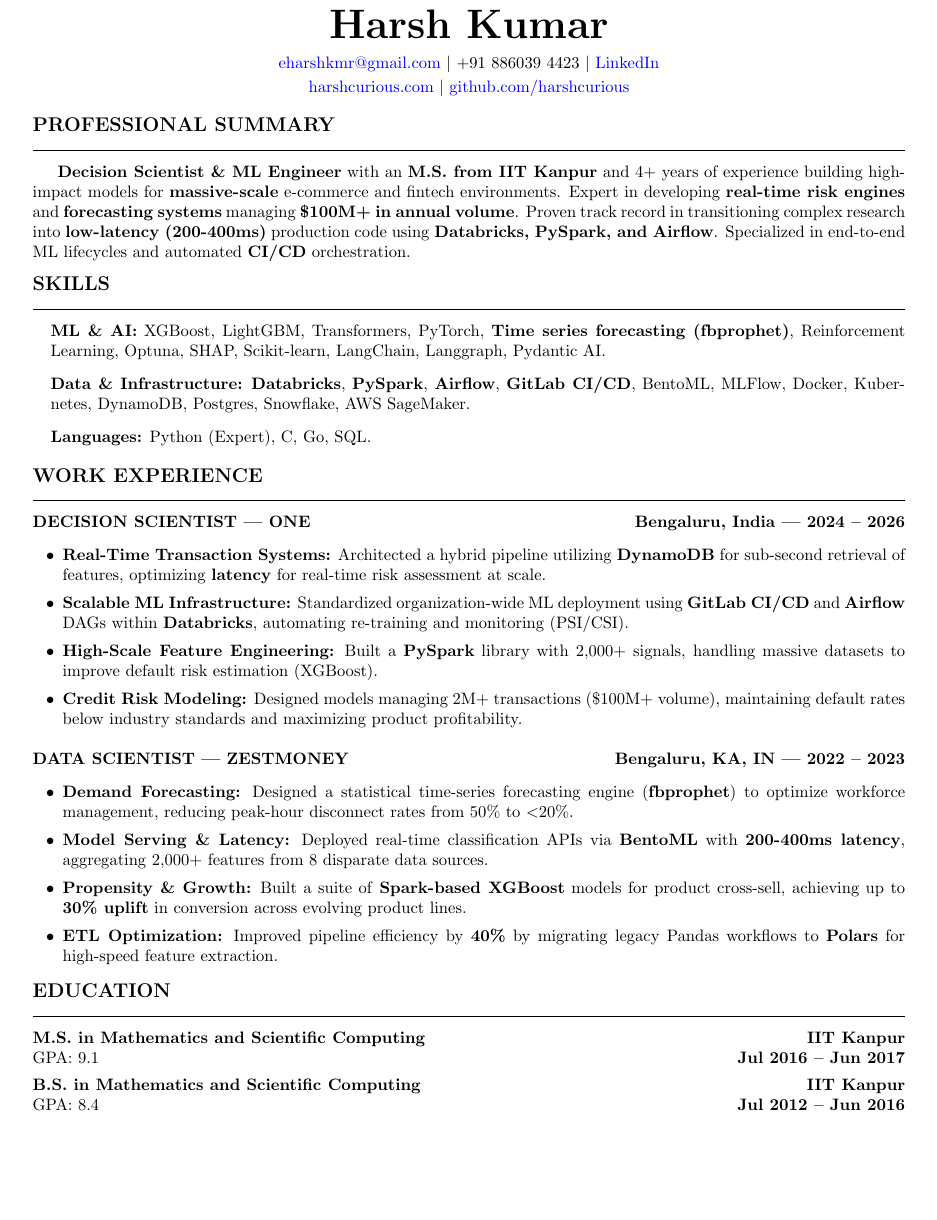
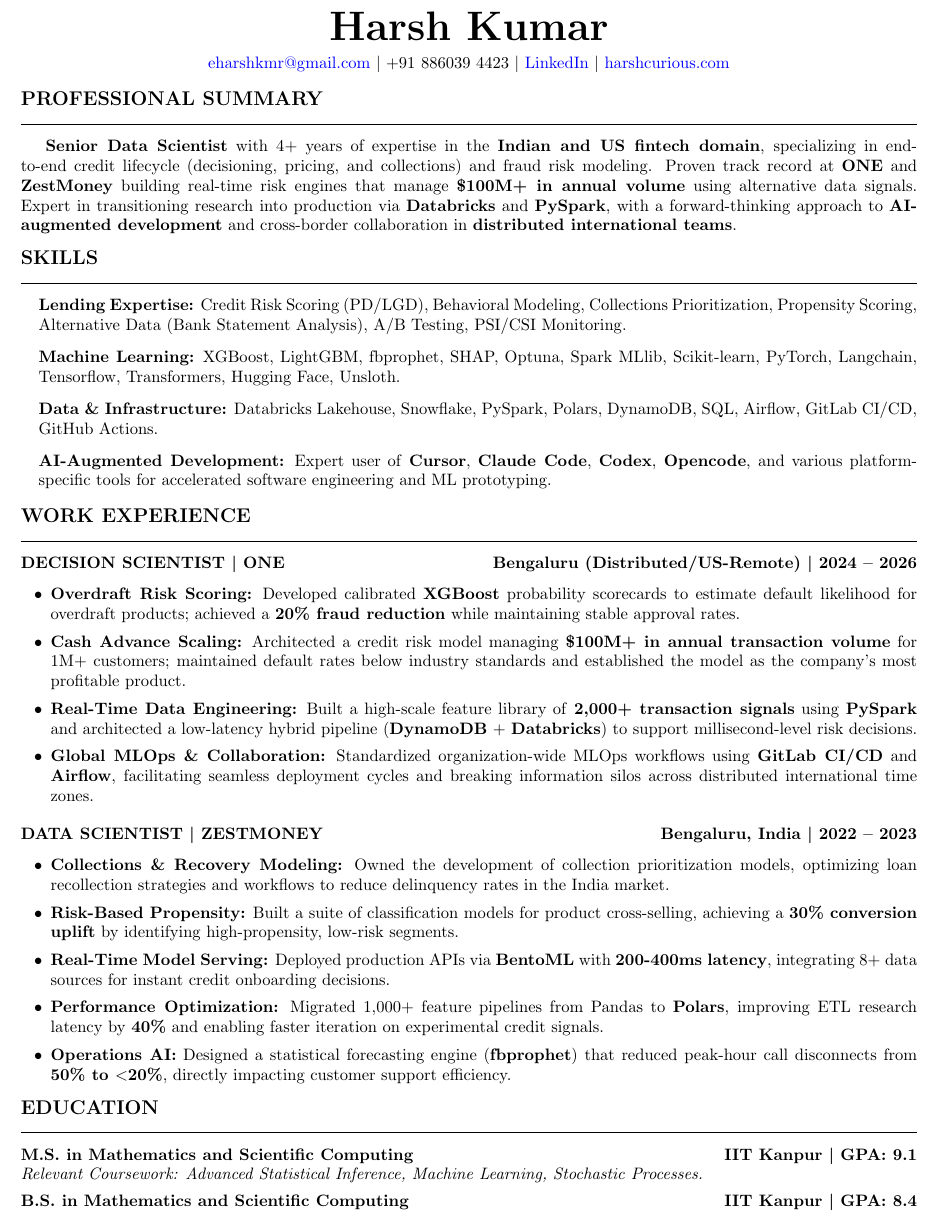
Before and after one commit to harshcurious/Resume, a LaTeX document (main.tex): part of the page, cut so that both start at the same text, the shorter picture padded with empty space. Compiled offline with pdfLaTeX.

Commit message:
Updated for Tilt (NIRA) application 2026

```diff
--- a/main.tex
+++ b/main.tex
@@ -1,7 +1,7 @@
 \documentclass[10pt, letterpaper]{article}
 
 % Packages for formatting
-\usepackage[left=0.6in, right=0.6in, top=0.6in, bottom=0.6in]{geometry}
+\usepackage[left=0.5in, right=0.5in, top=0.5in, bottom=0.5in]{geometry}
 \usepackage{hyperref}
 \usepackage{enumitem}
 \usepackage{titlesec}
@@ -11,9 +11,8 @@
 \hypersetup{
     colorlinks=true,
     linkcolor=blue,
-    filecolor=magenta,
     urlcolor=blue,
-    pdftitle={Harsh Kumar - Resume},
+    pdftitle={Harsh Kumar - Senior Data Scientist (Tilt/NIRA)},
 }
 
 % Formatting sections
@@ -21,63 +20,61 @@
 \titlespacing{\section}{0pt}{1.5ex}{1ex}
 
 \begin{document}
-
-% Disable page numbers
 \pagestyle{empty}
 
 % --- HEADER ---
 \begin{center}
-    {\Huge \textbf{Harsh Kumar}} \\[1.5ex]
-    \href{mailto:eharshkmr@gmail.com}{eharshkmr@gmail.com} \textbar{} +91 886039 4423 \textbar{} \href{https://linkedin.com/in/harsh-kumar-a7b98198}{LinkedIn} \\[0.5ex]
-    \href{https://harshcurious.com}{harshcurious.com} \textbar{} \href{https://github.com/harshcurious}{github.com/harshcurious}
+    {\Huge \textbf{Harsh Kumar}} \\[1.2ex]
+    \href{mailto:eharshkmr@gmail.com}{eharshkmr@gmail.com} \textbar{} +91 886039 4423 \textbar{} \href{https://linkedin.com/in/harsh-kumar-a7b98198}{LinkedIn} \textbar{} \href{https://harshcurious.com}{harshcurious.com}
 \end{center}
 
 % --- SUMMARY ---
 \section*{Professional Summary}
-\textbf{Decision Scientist \& ML Engineer} with an \textbf{M.S. from IIT Kanpur} and 4+ years of experience building high-impact models for \textbf{massive-scale} e-commerce and fintech environments. Expert in developing \textbf{real-time risk engines} and \textbf{forecasting systems} managing \textbf{\$100M+ in annual volume}. Proven track record in transitioning complex research into \textbf{low-latency (200-400ms)} production code using \textbf{Databricks, PySpark, and Airflow}. Specialized in end-to-end ML lifecycles and automated \textbf{CI/CD} orchestration.
+\textbf{Senior Data Scientist} with 4+ years of expertise in the \textbf{Indian and US fintech domain}, specializing in end-to-end credit lifecycle (decisioning, pricing, and collections) and fraud risk modeling. Proven track record at \textbf{ONE} and \textbf{ZestMoney} building real-time risk engines that manage \textbf{\$100M+ in annual volume} using alternative data signals. Expert in transitioning research into production via \textbf{Databricks} and \textbf{PySpark}, with a forward-thinking approach to \textbf{AI-augmented development} and cross-border collaboration in \textbf{distributed international teams}.
 
 % --- SKILLS ---
 \section*{Skills}
 \begin{itemize}[leftmargin=0.15in, label={}]
-    \item \textbf{ML \& AI:} XGBoost, LightGBM, Transformers, PyTorch, \textbf{Time series forecasting (fbprophet)}, Reinforcement Learning, Optuna, SHAP, Scikit-learn, LangChain, Langgraph, Pydantic AI.
-    \item \textbf{Data \& Infrastructure:} \textbf{Databricks}, \textbf{PySpark}, \textbf{Airflow}, \textbf{GitLab CI/CD}, BentoML, MLFlow, Docker, Kubernetes, DynamoDB, Postgres, Snowflake, AWS SageMaker.
-    \item \textbf{Languages:} Python (Expert), C, Go, SQL.
+    \item \textbf{Lending Expertise:} Credit Risk Scoring (PD/LGD), Behavioral Modeling, Collections Prioritization, Propensity Scoring, Alternative Data (Bank Statement Analysis), A/B Testing, PSI/CSI Monitoring.
+    \item \textbf{Machine Learning:} XGBoost, LightGBM, fbprophet, SHAP, Optuna, Spark MLlib, Scikit-learn, PyTorch, Langchain, Tensorflow, Transformers, Hugging Face, Unsloth.
+    \item \textbf{Data \& Infrastructure:} Databricks Lakehouse, Snowflake, PySpark, Polars, DynamoDB, SQL, Airflow, GitLab CI/CD, GitHub Actions.
+    \item \textbf{AI-Augmented Development:} Expert user of \textbf{Cursor}, \textbf{Claude Code}, \textbf{Codex}, \textbf{Opencode}, and various platform-specific tools for accelerated software engineering and ML prototyping.
 \end{itemize}
 
 % --- WORK EXPERIENCE ---
 \section*{Work Experience}
 
 \noindent
-\textbf{DECISION SCIENTIST | ONE} \hfill \textbf{Bengaluru, India | 2024 -- 2026}
+\textbf{DECISION SCIENTIST \textbar{} ONE} \hfill \textbf{Bengaluru (Distributed/US-Remote) \textbar{} 2024 -- 2026}
 \begin{itemize}[leftmargin=0.25in, itemsep=1pt]
-    \item \textbf{Real-Time Transaction Systems:} Architected a hybrid pipeline utilizing \textbf{DynamoDB} for sub-second retrieval of features, optimizing \textbf{latency} for real-time risk assessment at scale.
-    \item \textbf{Scalable ML Infrastructure:} Standardized organization-wide ML deployment using \textbf{GitLab CI/CD} and \textbf{Airflow} DAGs within \textbf{Databricks}, automating re-training and monitoring (PSI/CSI).
-    \item \textbf{High-Scale Feature Engineering:} Built a \textbf{PySpark} library with 2,000+ signals, handling massive datasets to improve default risk estimation (XGBoost).
-    \item \textbf{Credit Risk Modeling:} Designed models managing 2M+ transactions (\$100M+ volume), maintaining default rates below industry standards and maximizing product profitability.
+    \item \textbf{Overdraft Risk Scoring:} Developed calibrated \textbf{XGBoost} probability scorecards to estimate default likelihood for overdraft products; achieved a \textbf{20\% fraud reduction} while maintaining stable approval rates.
+    \item \textbf{Cash Advance Scaling:} Architected a credit risk model managing \textbf{\$100M+ in annual transaction volume} for 1M+ customers; maintained default rates below industry standards and established the model as the company's most profitable product.
+    \item \textbf{Real-Time Data Engineering:} Built a high-scale feature library of \textbf{2,000+ transaction signals} using \textbf{PySpark} and architected a low-latency hybrid pipeline (\textbf{DynamoDB} + \textbf{Databricks}) to support millisecond-level risk decisions.
+    \item \textbf{Global MLOps \& Collaboration:} Standardized organization-wide MLOps workflows using \textbf{GitLab CI/CD} and \textbf{Airflow}, facilitating seamless deployment cycles and breaking information silos across distributed international time zones.
 \end{itemize}
 
 \vspace{1ex}
 
 \noindent
-\textbf{DATA SCIENTIST | ZESTMONEY} \hfill \textbf{Bengaluru, KA, IN | 2022 -- 2023}
+\textbf{DATA SCIENTIST \textbar{} ZESTMONEY} \hfill \textbf{Bengaluru, India \textbar{} 2022 -- 2023}
 \begin{itemize}[leftmargin=0.25in, itemsep=1pt]
-    \item \textbf{Demand Forecasting:} Designed a statistical time-series forecasting engine (\textbf{fbprophet}) to optimize workforce management, reducing peak-hour disconnect rates from 50\% to $<$20\%.
-    \item \textbf{Model Serving \& Latency:} Deployed real-time classification APIs via \textbf{BentoML} with \textbf{200-400ms latency}, aggregating 2,000+ features from 8 disparate data sources.
-    \item \textbf{Propensity \& Growth:} Built a suite of \textbf{Spark-based XGBoost} models for product cross-sell, achieving up to \textbf{30\% uplift} in conversion across evolving product lines.
-    \item \textbf{ETL Optimization:} Improved pipeline efficiency by \textbf{40\%} by migrating legacy Pandas workflows to \textbf{Polars} for high-speed feature extraction.
+    \item \textbf{Collections \& Recovery Modeling:} Owned the development of collection prioritization models, optimizing loan recollection strategies and workflows to reduce delinquency rates in the India market.
+    \item \textbf{Risk-Based Propensity:} Built a suite of classification models for product cross-selling, achieving a \textbf{30\% conversion uplift} by identifying high-propensity, low-risk segments.
+    \item \textbf{Real-Time Model Serving:} Deployed production APIs via \textbf{BentoML} with \textbf{200-400ms latency}, integrating 8+ data sources for instant credit onboarding decisions.
+    \item \textbf{Performance Optimization:} Migrated 1,000+ feature pipelines from Pandas to \textbf{Polars}, improving ETL research latency by \textbf{40\%} and enabling faster iteration on experimental credit signals.
+    \item \textbf{Operations AI:} Designed a statistical forecasting engine (\textbf{fbprophet}) that reduced peak-hour call disconnects from \textbf{50\% to $<$20\%}, directly impacting customer support efficiency.
 \end{itemize}
 
 % --- EDUCATION ---
 \section*{Education}
 
 \noindent
-\textbf{M.S. in Mathematics and Scientific Computing} \hfill \textbf{IIT Kanpur} \\
-GPA: 9.1 \hfill \textbf{Jul 2016 -- Jun 2017}
+\textbf{M.S. in Mathematics and Scientific Computing} \hfill \textbf{IIT Kanpur \textbar{} GPA: 9.1} \\
+\textit{Relevant Coursework: Advanced Statistical Inference, Machine Learning, Stochastic Processes.}
 
 \vspace{1ex}
 
 \noindent
-\textbf{B.S. in Mathematics and Scientific Computing} \hfill \textbf{IIT Kanpur} \\
-GPA: 8.4 \hfill \textbf{Jul 2012 -- Jun 2016}
+\textbf{B.S. in Mathematics and Scientific Computing} \hfill \textbf{IIT Kanpur \textbar{} GPA: 8.4}
 
 \end{document}
```
